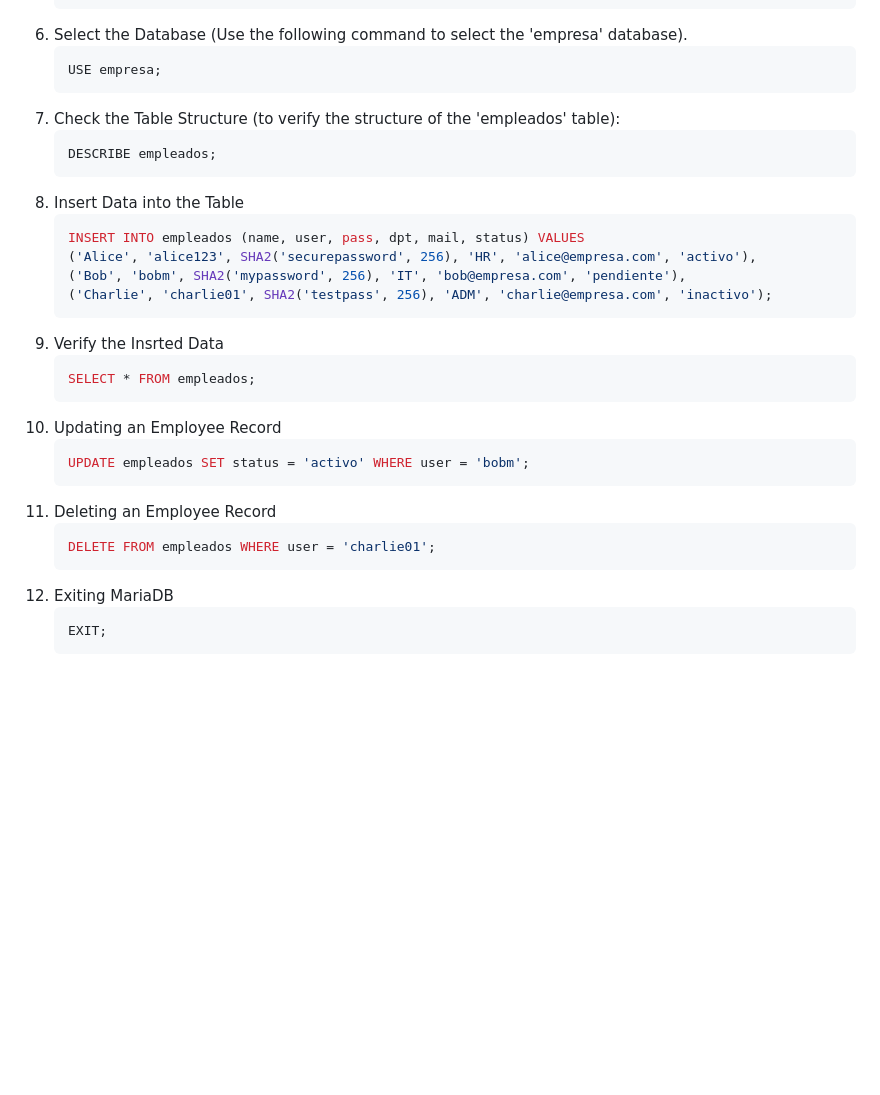
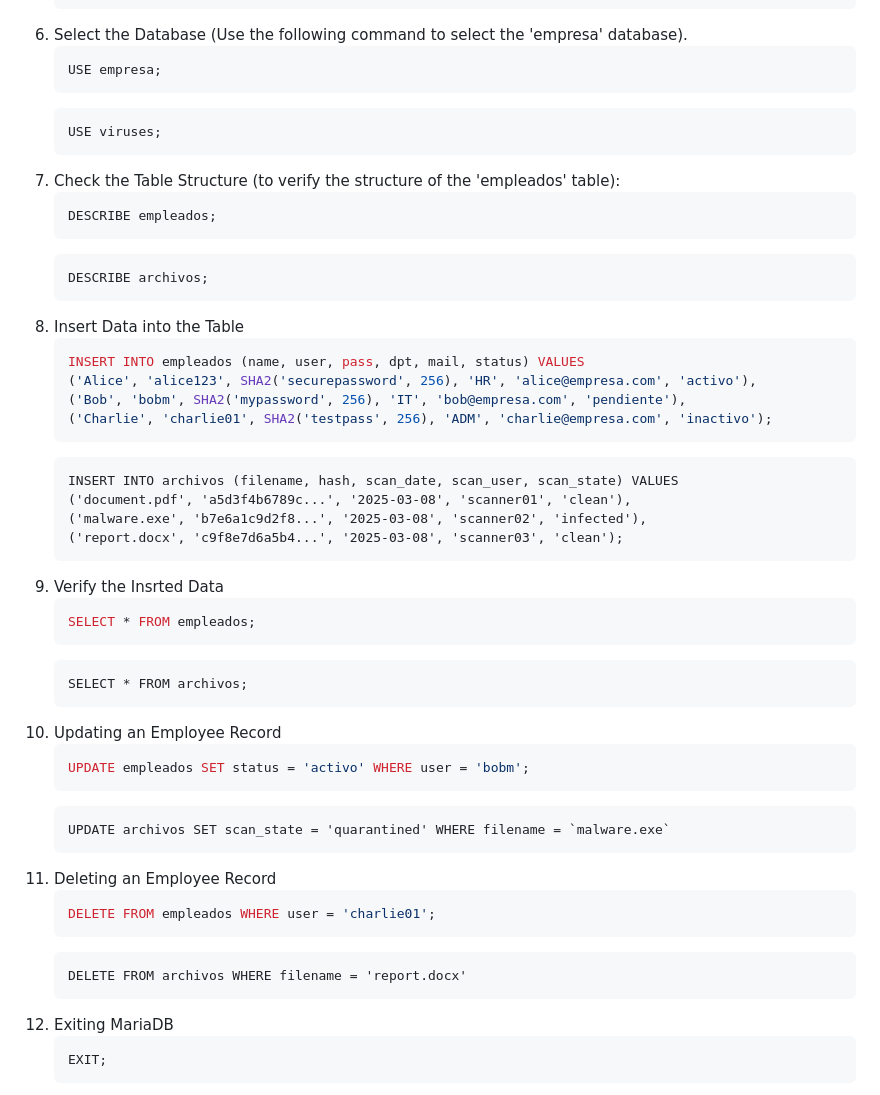
Before and after one commit to RodriOnce/pgroup1-JARR-IB-CM, a Markdown page: README.md, the part around the change. Drawn GitHub-style; blank space fills up the shorter version.

````diff
--- a/README.md
+++ b/README.md
@@ -43,9 +43,15 @@ We used **Ubuntu Server 22.04 (Jellyfish)**.
    ```sql
    USE empresa;
    ```
+   ```
+   USE viruses;
+   ```
 7. Check the Table Structure (to verify the structure of the 'empleados' table):
    ```sql
    DESCRIBE empleados;
+   ```
+   ```
+   DESCRIBE archivos;
    ```
 8. Insert Data into the Table
    ```sql
@@ -54,17 +60,32 @@ We used **Ubuntu Server 22.04 (Jellyfish)**.
    ('Bob', 'bobm', SHA2('mypassword', 256), 'IT', 'bob@empresa.com', 'pendiente'),
    ('Charlie', 'charlie01', SHA2('testpass', 256), 'ADM', 'charlie@empresa.com', 'inactivo');
    ```
+   ```
+   INSERT INTO archivos (filename, hash, scan_date, scan_user, scan_state) VALUES
+   ('document.pdf', 'a5d3f4b6789c...', '2025-03-08', 'scanner01', 'clean'),
+   ('malware.exe', 'b7e6a1c9d2f8...', '2025-03-08', 'scanner02', 'infected'),
+   ('report.docx', 'c9f8e7d6a5b4...', '2025-03-08', 'scanner03', 'clean');
+   ```
 9. Verify the Insrted Data
     ```sql
     SELECT * FROM empleados;
+    ```
+    ```
+    SELECT * FROM archivos;
     ```
 10. Updating an Employee Record
     ```sql
     UPDATE empleados SET status = 'activo' WHERE user = 'bobm';
     ```
+    ```
+    UPDATE archivos SET scan_state = 'quarantined' WHERE filename = `malware.exe`
+    ```
 11. Deleting an Employee Record
     ```sql
     DELETE FROM empleados WHERE user = 'charlie01';
+    ```
+    ```
+    DELETE FROM archivos WHERE filename = 'report.docx'
     ```
 12. Exiting MariaDB
     ```sql
````
